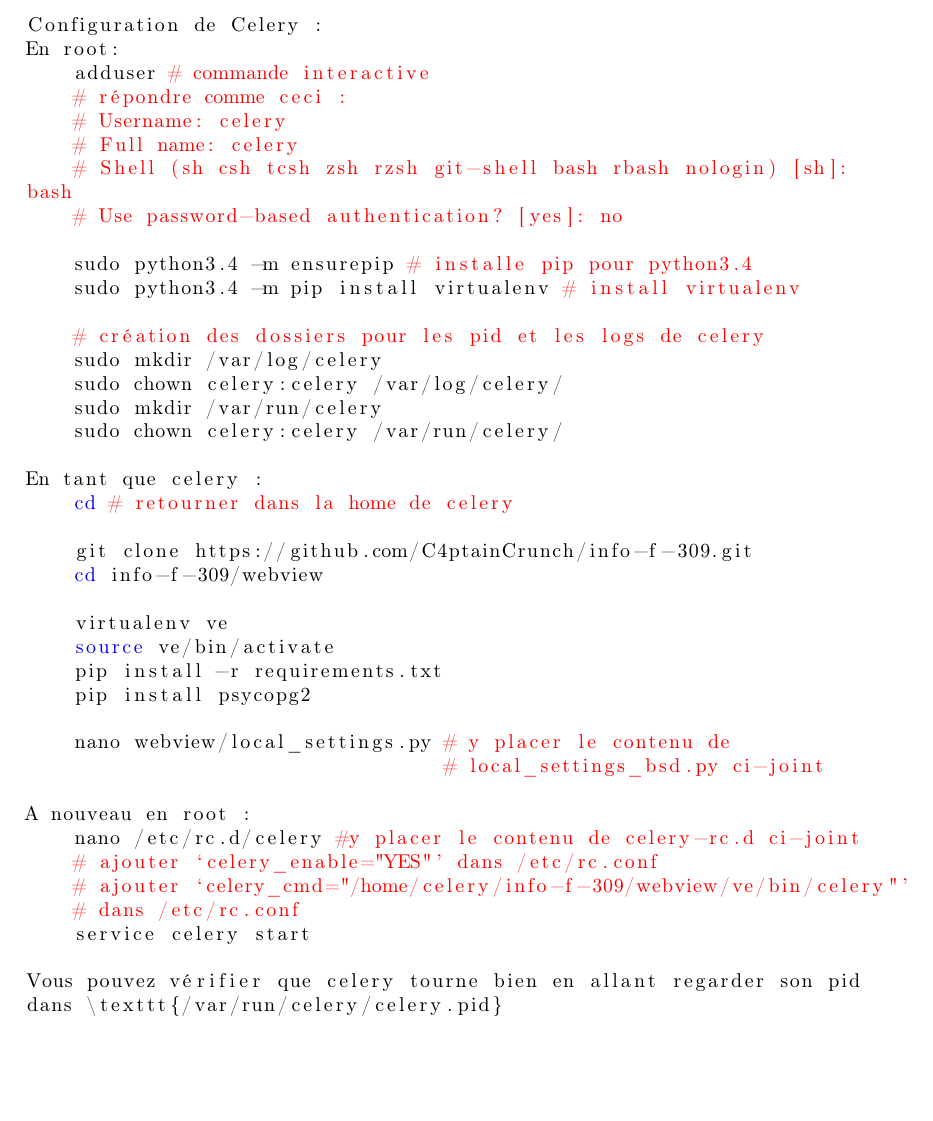
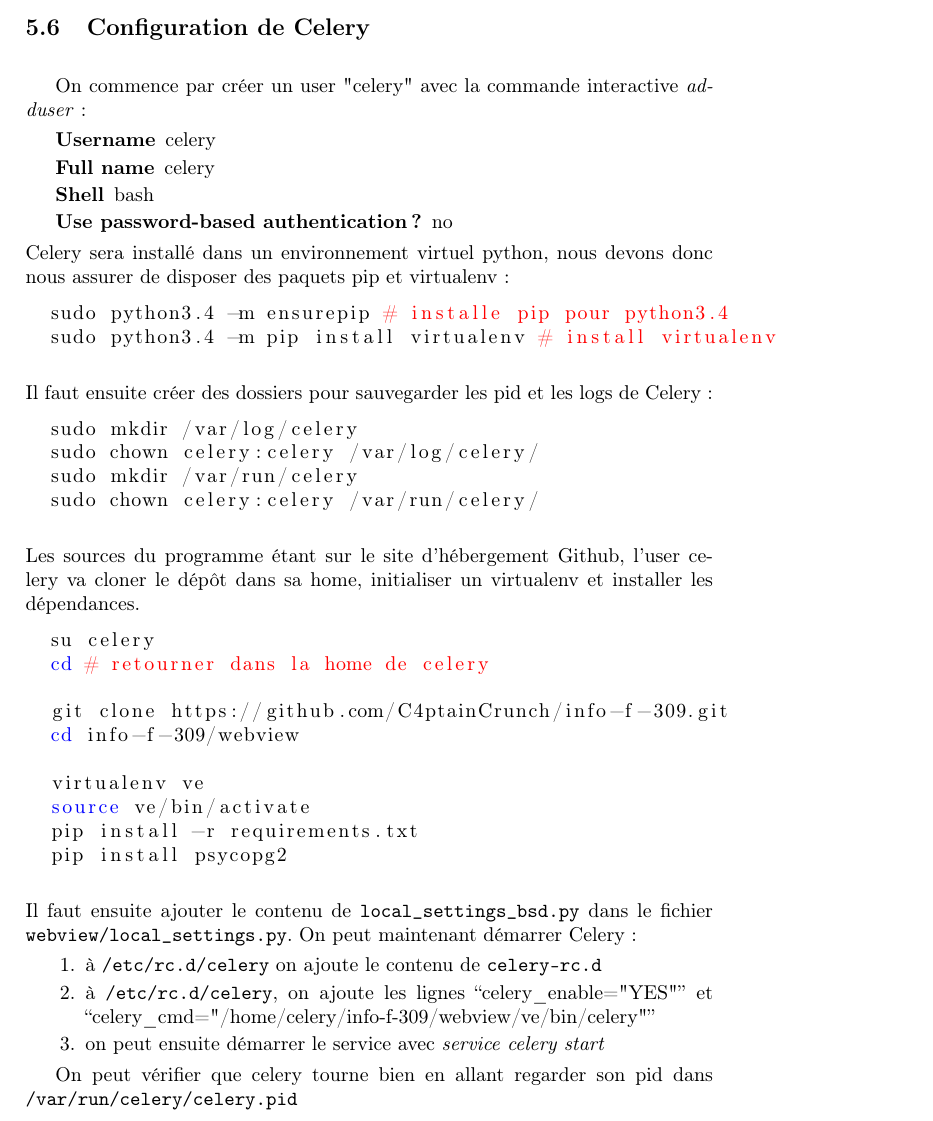
Before and after one commit to C4ptainCrunch/info-f-309, a LaTeX document (rapport/rapport.tex): part of page 6 of 8, cut at the place of the change. Compiled offline with pdfLaTeX.

Commit message:
bsd celery section

```diff
--- a/rapport/rapport.tex
+++ b/rapport/rapport.tex
@@ -254,26 +254,29 @@
   \item démarrer le service avec \emph{service ntpd start}
 \end{enumerate}
 
+\subsection{Configuration de Celery}
+On commence par créer un user "celery" avec la commande interactive \emph{adduser}:
+\begin{description}
+  \item[Username] celery
+  \item[Full name] celery
+  \item[Shell] bash
+  \item[Use password-based authentication?] no
+\end{description}
+Celery sera installé dans un environnement virtuel python, nous devons donc nous assurer de disposer des paquets pip et virtualenv:
 \begin{lstlisting}[language=bash]
-Configuration de Celery :
-En root:
-    adduser # commande interactive
-    # répondre comme ceci :
-    # Username: celery
-    # Full name: celery
-    # Shell (sh csh tcsh zsh rzsh git-shell bash rbash nologin) [sh]:  bash
-    # Use password-based authentication? [yes]: no
-
   sudo python3.4 -m ensurepip # installe pip pour python3.4
   sudo python3.4 -m pip install virtualenv # install virtualenv
-
-    # création des dossiers pour les pid et les logs de celery
+\end{lstlisting}
+Il faut ensuite créer des dossiers pour sauvegarder les pid et les logs de Celery:
+\begin{lstlisting}[language=bash]
   sudo mkdir /var/log/celery
   sudo chown celery:celery /var/log/celery/
   sudo mkdir /var/run/celery
   sudo chown celery:celery /var/run/celery/
-
-En tant que celery :
+\end{lstlisting}
+Les sources du programme étant sur le site d'hébergement Github, l'user celery va cloner le dépôt dans sa home, initialiser un virtualenv et installer les dépendances.
+\begin{lstlisting}[language=bash]
+  su celery
   cd # retourner dans la home de celery
 
   git clone https://github.com/C4ptainCrunch/info-f-309.git
@@ -283,21 +286,17 @@
   source ve/bin/activate
   pip install -r requirements.txt
   pip install psycopg2
+\end{lstlisting}
+Il faut ensuite ajouter le contenu de \texttt{local\_settings\_bsd.py} dans le fichier \texttt{webview/local\_settings.py}. %TODO: ref
+On peut maintenant démarrer Celery:
+\begin{enumerate}
+  \item à \texttt{/etc/rc.d/celery} on ajoute le contenu de \texttt{celery-rc.d} %TODO: ref
+  \item à \texttt{/etc/rc.d/celery}, on ajoute les lignes ``celery\_enable="YES"'' et ``celery\_cmd="/home/celery/info-f-309/webview/ve/bin/celery"''
+  \item on peut ensuite démarrer le service avec \emph{service celery start}
+\end{enumerate}
 
-    nano webview/local_settings.py # y placer le contenu de
-                                   # local_settings_bsd.py ci-joint
+On peut vérifier que celery tourne bien en allant regarder son pid dans \texttt{/var/run/celery/celery.pid}
 
-A nouveau en root :
-    nano /etc/rc.d/celery #y placer le contenu de celery-rc.d ci-joint
-    # ajouter `celery_enable="YES"' dans /etc/rc.conf
-    # ajouter `celery_cmd="/home/celery/info-f-309/webview/ve/bin/celery"'
-    # dans /etc/rc.conf
-    service celery start
-
-Vous pouvez vérifier que celery tourne bien en allant regarder son pid
-dans \texttt{/var/run/celery/celery.pid}
-
-\end{lstlisting}
 \subsection{Configuration de ClamAV}
 \begin{enumerate}
   \item démarrage de freshclam, pour télécharger la base de signatures, avec \emph{service clamav-freshclam onestart}
```
Lines whose indentation alone changed are shown as unchanged.
